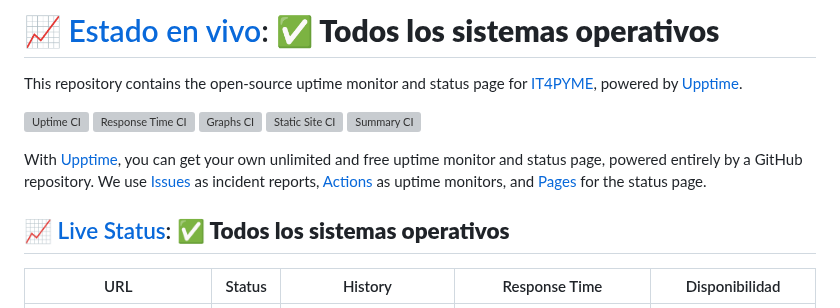
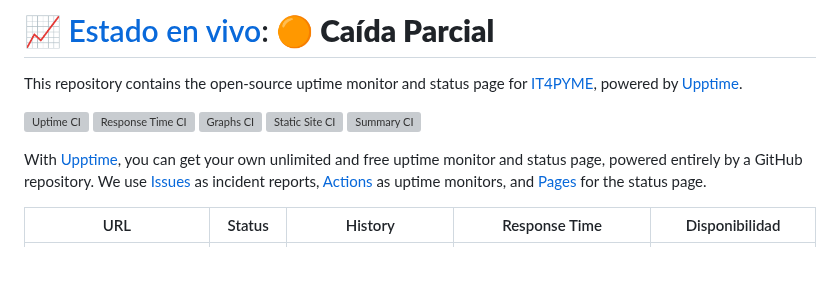
Before and after one commit to it4pyme/it4pyme-status, a Markdown page: README.md, the part around one of its changes. Rendered like a GitHub page; blank space fills up the shorter version; grey boxes are pictures that could not be loaded.

Commit message:
:pencil: Update summary in README [skip ci] [upptime]

```diff
--- a/README.md
+++ b/README.md
@@ -1,4 +1,4 @@
-# [📈 Estado en vivo](https://status.it4pyme.es): <!--live status--> **✅ Todos los sistemas operativos**
+# [📈 Estado en vivo](https://status.it4pyme.es): <!--live status--> **🟠 Caída Parcial**
 
 This repository contains the open-source uptime monitor and status page for [IT4PYME](it4pyme.es), powered by [Upptime](https://github.com/upptime/upptime).
 
@@ -10,8 +10,6 @@ This repository contains the open-source uptime monitor and status page for [IT4
 
 With [Upptime](https://upptime.js.org), you can get your own unlimited and free uptime monitor and status page, powered entirely by a GitHub repository. We use [Issues](https://github.com/it4pyme/it4pyme-status/issues) as incident reports, [Actions](https://github.com/it4pyme/it4pyme-status/actions) as uptime monitors, and [Pages](https://status.it4pyme.es) for the status page.
 
-## [📈 Live Status](https://demo.upptime.js.org): <!--live status--> **✅ Todos los sistemas operativos**
-
 <!--start: status pages-->
 <!-- This summary is generated by Upptime (https://github.com/upptime/upptime) -->
 <!-- Do not edit this manually, your changes will be overwritten -->
```
Also changed, not shown: other parts of README.md (+8 -8 lines).
